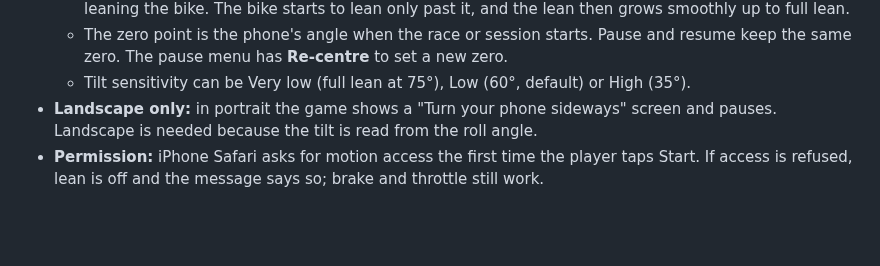
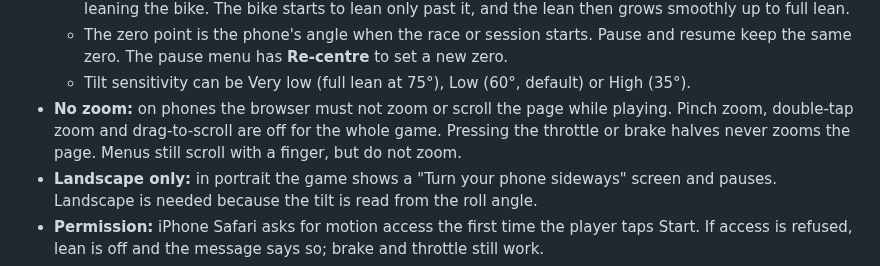
Before and after one commit to p3trk/motogp, a Markdown page: docs/GDD.md, the part around one of its changes. Rendered like a GitHub page; blank space fills up the shorter version.

Commit message:
docs: no browser zoom or page scroll on phones (GDD 1.19.3)
Co-Authored-By: Claude Haiku 5.5 <noreply@anthropic.com>

```diff
--- a/docs/GDD.md
+++ b/docs/GDD.md
@@ -85,6 +85,7 @@ Used when the game runs on a phone or tablet (touch screen, no keyboard). The de
   - A dead zone of 12° around the straight-up position (was 8°) stops small hand movements from leaning the bike. The bike starts to lean only past it, and the lean then grows smoothly up to full lean.
   - The zero point is the phone's angle when the race or session starts. Pause and resume keep the same zero. The pause menu has **Re-centre** to set a new zero.
   - Tilt sensitivity can be Very low (full lean at 75°), Low (60°, default) or High (35°).
+- **No zoom:** on phones the browser must not zoom or scroll the page while playing. Pinch zoom, double-tap zoom and drag-to-scroll are off for the whole game. Pressing the throttle or brake halves never zooms the page. Menus still scroll with a finger, but do not zoom.
 - **Landscape only:** in portrait the game shows a "Turn your phone sideways" screen and pauses. Landscape is needed because the tilt is read from the roll angle.
 - **Permission:** iPhone Safari asks for motion access the first time the player taps Start. If access is refused, lean is off and the message says so; brake and throttle still work.
 - **Layout:** the brake and throttle areas have a faint tint so the player can see where to press. The HUD sits at the same places as on desktop, and the bottom controls are kept clear of the speedometer and fuel.
```
Also changed, not shown: other parts of docs/GDD.md (+1 -1 lines).
